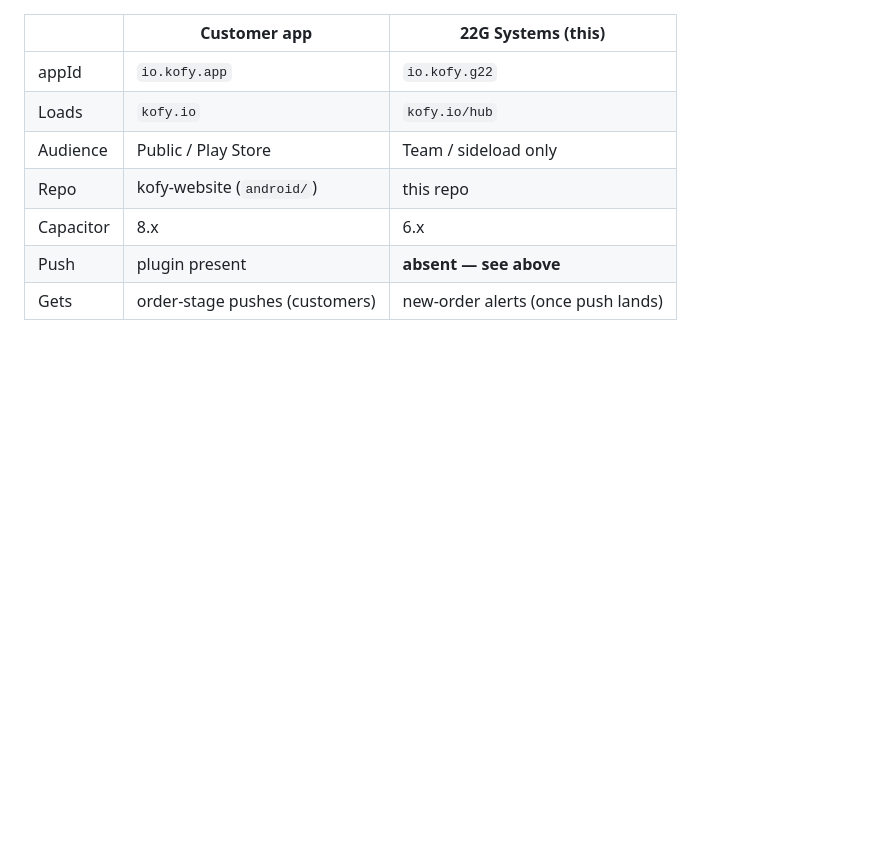
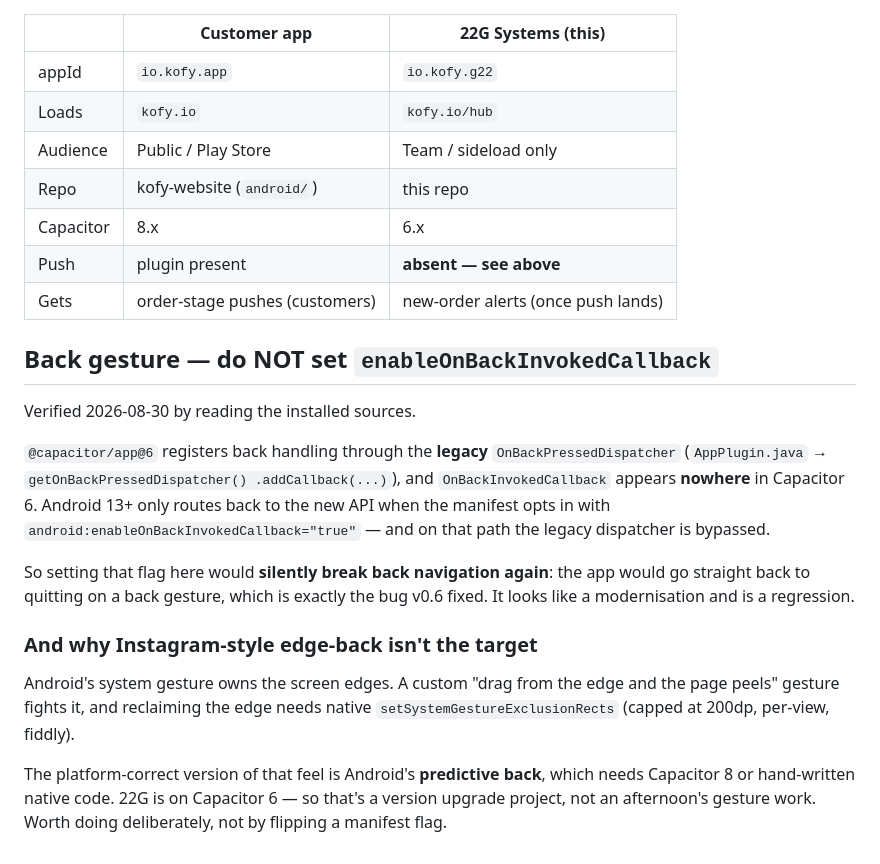
Before and after one commit to KofyIo/Kofy-boh-app, a Markdown page: README.md, the part around the change. Rendered like a GitHub page; blank space fills up the shorter version.

Commit message:
README: document the enableOnBackInvokedCallback landmine
Verified by reading the installed sources: @capacitor/app@6 registers back
via the LEGACY OnBackPressedDispatcher, and OnBackInvokedCallback appears
nowhere in Capacitor 6. Android 13+ only uses the new API when the manifest
opts in — and that path bypasses the legacy dispatcher.

So setting android:enableOnBackInvokedCallback="true" here would silently
return the app to quitting on back: the exact bug v0.6 fixed. It reads like
a modernisation and is a regression, which is why it is worth writing down
before someone tidies it in.

Also records why Instagram-style edge-back is the wrong target on Android:
the system gesture owns the edges, and the platform-correct version is
predictive back, which needs Capacitor 8 — a version upgrade, not gesture
work.

Co-Authored-By: Claude Opus 5 <noreply@anthropic.com>

```diff
--- a/README.md
+++ b/README.md
@@ -111,3 +111,29 @@ launch crash v0.2 fixed.
 | Capacitor | 8.x | 6.x |
 | Push | plugin present | **absent — see above** |
 | Gets | order-stage pushes (customers) | new-order alerts (once push lands) |
+
+## Back gesture — do NOT set `enableOnBackInvokedCallback`
+
+Verified 2026-08-30 by reading the installed sources.
+
+`@capacitor/app@6` registers back handling through the **legacy**
+`OnBackPressedDispatcher` (`AppPlugin.java` → `getOnBackPressedDispatcher()
+.addCallback(...)`), and `OnBackInvokedCallback` appears **nowhere** in
+Capacitor 6. Android 13+ only routes back to the new API when the manifest opts
+in with `android:enableOnBackInvokedCallback="true"` — and on that path the
+legacy dispatcher is bypassed.
+
+So setting that flag here would **silently break back navigation again**: the
+app would go straight back to quitting on a back gesture, which is exactly the
+bug v0.6 fixed. It looks like a modernisation and is a regression.
+
+### And why Instagram-style edge-back isn't the target
+
+Android's system gesture owns the screen edges. A custom "drag from the edge and
+the page peels" gesture fights it, and reclaiming the edge needs native
+`setSystemGestureExclusionRects` (capped at 200dp, per-view, fiddly).
+
+The platform-correct version of that feel is Android's **predictive back**, which
+needs Capacitor 8 or hand-written native code. 22G is on Capacitor 6 — so that's
+a version upgrade project, not an afternoon's gesture work. Worth doing
+deliberately, not by flipping a manifest flag.
```
